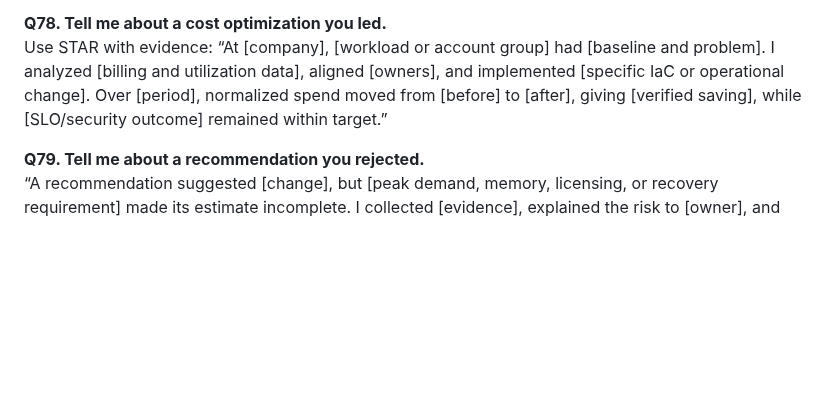
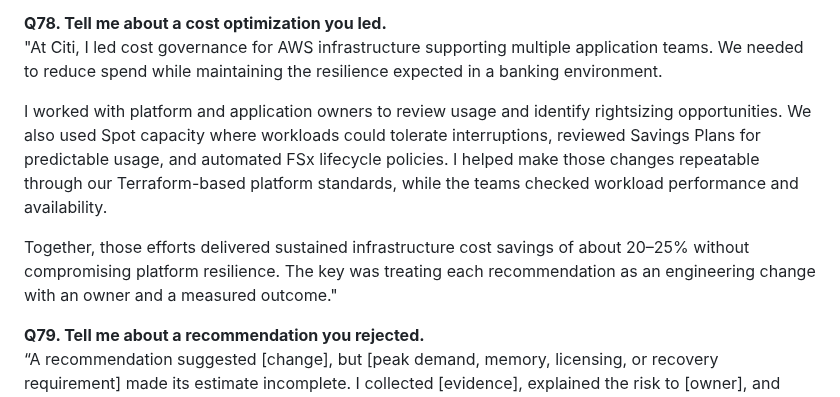
Before and after one commit to Olalekog/learning, a Markdown page: Resume/TaTaConsulting/TCS_AWS_Cloud_Engineer_FinOps_Interview_Guide.md, the part around the change. Rendered like a GitHub page; blank space fills up the shorter version.

Commit message:
Replace Q78 template with real Citi cost optimization example
Co-Authored-By: Claude Sonnet 5 <noreply@anthropic.com>

```diff
--- a/Resume/TaTaConsulting/TCS_AWS_Cloud_Engineer_FinOps_Interview_Guide.md
+++ b/Resume/TaTaConsulting/TCS_AWS_Cloud_Engineer_FinOps_Interview_Guide.md
@@ -576,7 +576,11 @@ I would establish the current baseline and identify which portion is controllabl
 
 <a id="q78"></a>
 **Q78. Tell me about a cost optimization you led.**
-Use STAR with evidence: “At [company], [workload or account group] had [baseline and problem]. I analyzed [billing and utilization data], aligned [owners], and implemented [specific IaC or operational change]. Over [period], normalized spend moved from [before] to [after], giving [verified saving], while [SLO/security outcome] remained within target.”
+"At Citi, I led cost governance for AWS infrastructure supporting multiple application teams. We needed to reduce spend while maintaining the resilience expected in a banking environment.
+
+I worked with platform and application owners to review usage and identify rightsizing opportunities. We also used Spot capacity where workloads could tolerate interruptions, reviewed Savings Plans for predictable usage, and automated FSx lifecycle policies. I helped make those changes repeatable through our Terraform-based platform standards, while the teams checked workload performance and availability.
+
+Together, those efforts delivered sustained infrastructure cost savings of about 20–25% without compromising platform resilience. The key was treating each recommendation as an engineering change with an owner and a measured outcome."
 
 <a id="q79"></a>
 **Q79. Tell me about a recommendation you rejected.**
```
